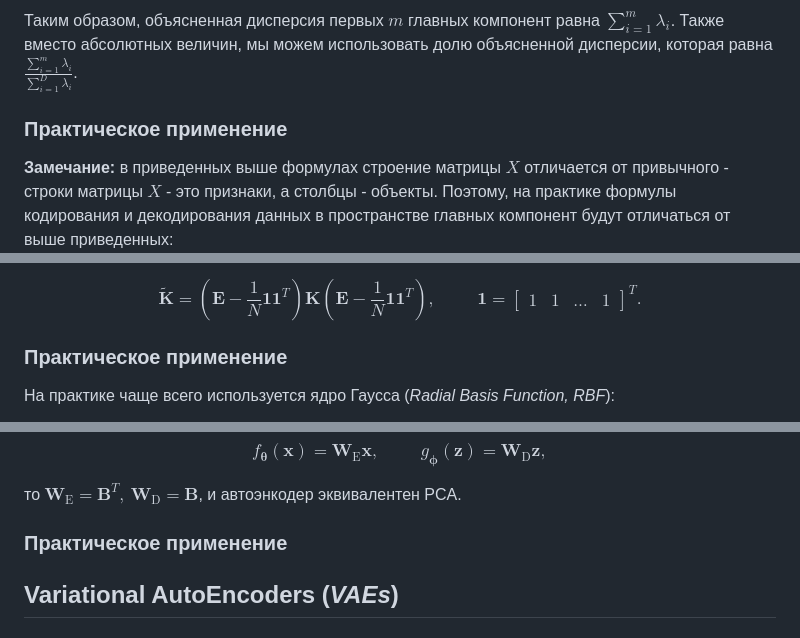
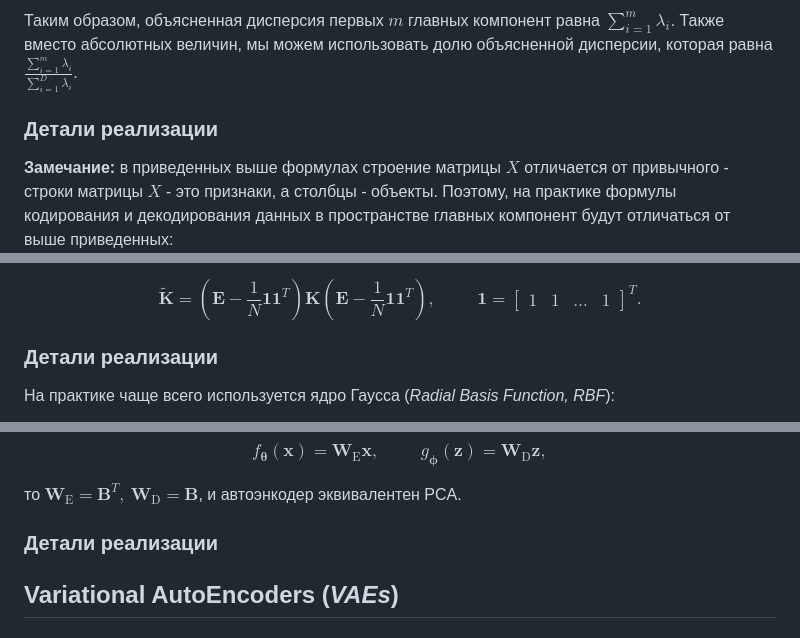
Before and after one commit to Nekson228/ETU2024_AISeminar_DataCompression, a Markdown page: docs/report.md, 3 parts joined by grey strips. GitHub-like rendering.

Commit message:
Changed 'Практическое применение' to 'Детали реализации' in report to ensure clarity in topic names

```diff
--- a/docs/report.md
+++ b/docs/report.md
@@ -399,7 +399,7 @@ $$
 
 Таким образом, объясненная дисперсия первых $m$ главных компонент равна $\sum_{i=1}^m\lambda_i$. Также вместо абсолютных величин, мы можем использовать долю объясненной дисперсии, которая равна $\frac{\sum_{i=1}^m\lambda_i}{\sum_{i=1}^D\lambda_i}$.
 
-### Практическое применение
+### Детали реализации
 
 **Замечание:** в приведенных выше формулах строение матрицы $X$ отличается от привычного - строки матрицы $X$ - это признаки, а столбцы - объекты. Поэтому, на практике формулы кодирования и декодирования данных в пространстве главных компонент будут отличаться от выше приведенных:
 
@@ -528,7 +528,7 @@ $$
 \tilde{\mathbf{K}} = \left(\mathbf{E} - \frac{1}{N}\mathbf{1}\mathbf{1}^T\right)\mathbf{K}\left(\mathbf{E} - \frac{1}{N}\mathbf{1}\mathbf{1}^T\right), \hspace{1cm} \mathbf{1}= \begin{bmatrix} 1 & 1 & \ldots & 1 \end{bmatrix}^T.
 $$
 
-### Практическое применение
+### Детали реализации
 
 На практике чаще всего используется ядро Гаусса (*Radial Basis Function, RBF*):
 
@@ -623,7 +623,7 @@ $$
 
 то $\mathbf{W}_{\text{E}} = \mathbf{B}^T,\:\mathbf{W}_{\text{D}} = \mathbf{B}$, и автоэнкодер эквивалентен PCA.
 
-### Практическое применение
+### Детали реализации
 
 
 ## Variational AutoEncoders (*VAEs*)
```
Also changed, not shown: other parts of docs/report.md (+2 -0 lines).
